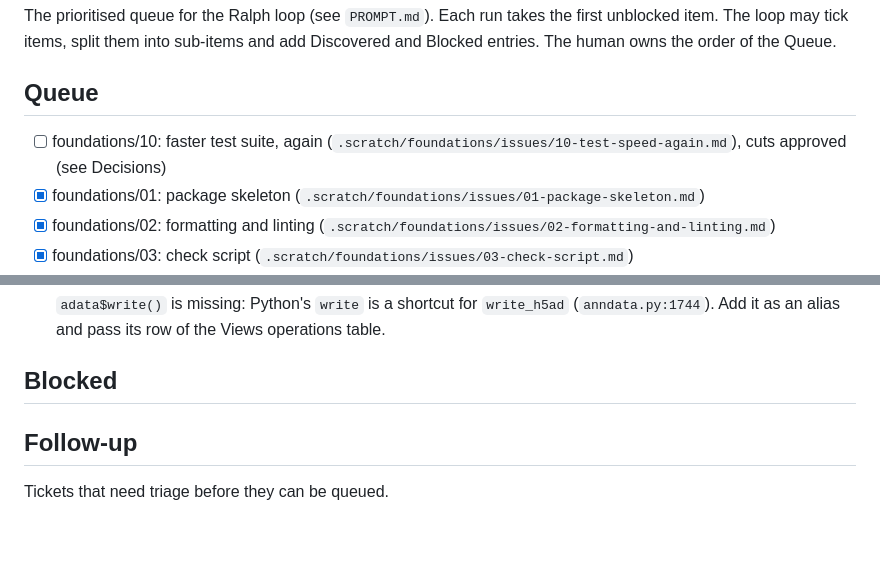
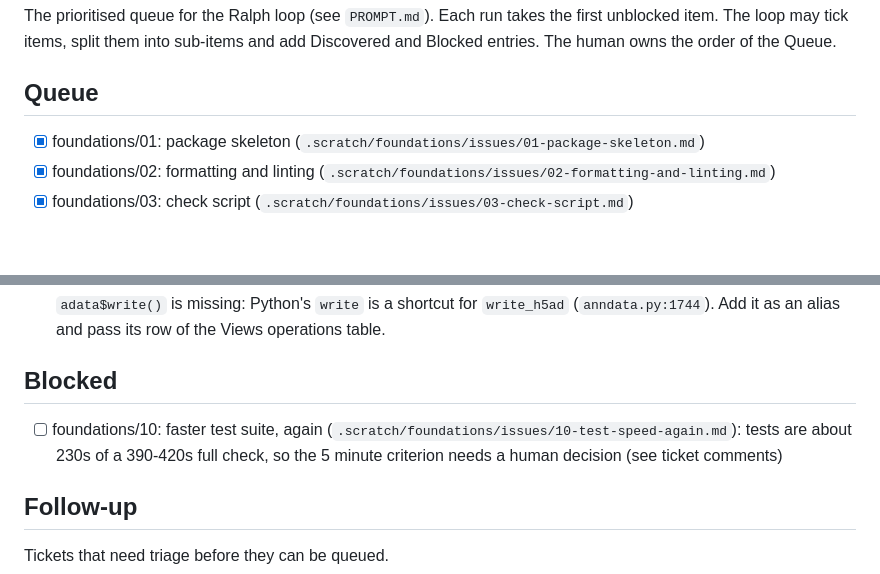
Before and after one commit to lazappi/R-anndata-claude, a Markdown page: fix_plan.md, 2 parts joined by grey strips. Drawn GitHub-style; blank space fills up the shorter version.

Commit message:
📝 Block test speed ticket on the 5 minute criterion
Co-Authored-By: Claude Sonnet 5.5 <noreply@anthropic.com>

```diff
--- a/fix_plan.md
+++ b/fix_plan.md
@@ -7,7 +7,6 @@ The human owns the order of the Queue.
 
 ## Queue
 
-- [ ] foundations/10: faster test suite, again (`.scratch/foundations/issues/10-test-speed-again.md`), cuts approved (see Decisions)
 - [x] foundations/01: package skeleton (`.scratch/foundations/issues/01-package-skeleton.md`)
 - [x] foundations/02: formatting and linting (`.scratch/foundations/issues/02-formatting-and-linting.md`)
 - [x] foundations/03: check script (`.scratch/foundations/issues/03-check-script.md`)
@@ -129,6 +128,8 @@ The human owns the order of the Queue.
 
 ## Blocked
 
+- [ ] foundations/10: faster test suite, again (`.scratch/foundations/issues/10-test-speed-again.md`): tests are about 230s of a 390-420s full check, so the 5 minute criterion needs a human decision (see ticket comments)
+
 ## Follow-up
 
 Tickets that need triage before they can be queued.
```
Also changed, not shown: 1 other file.
